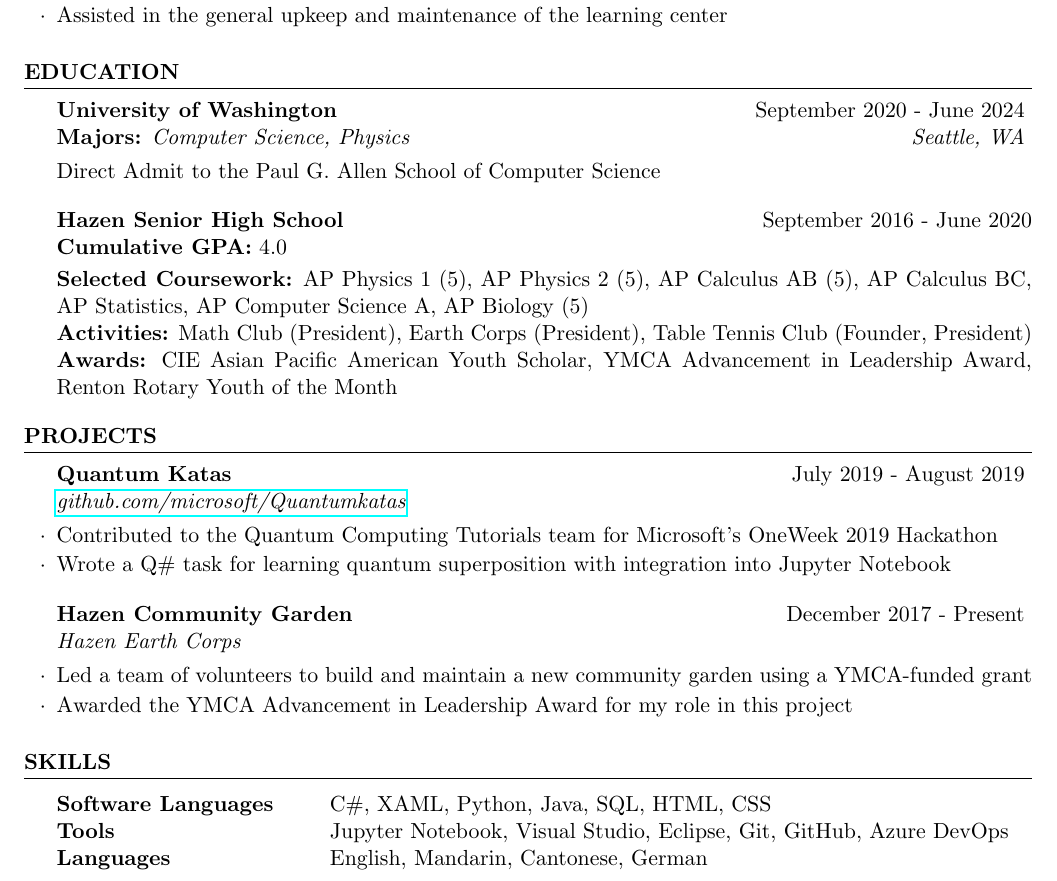
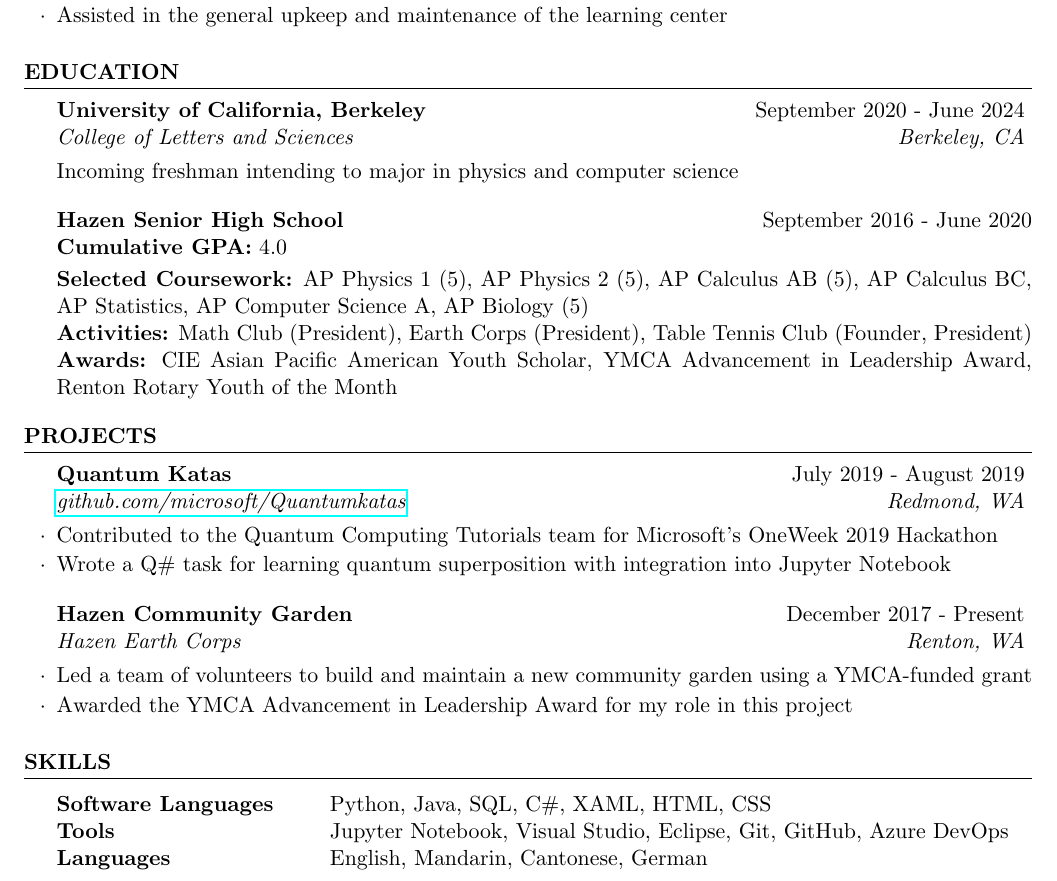
Before and after one commit to evilpegasus/Resume, a LaTeX CV (Resume.tex): part of the page, cut so that both start at the same text. Compiled offline with pdfLaTeX.

Commit message:
UC Berkeley

```diff
--- a/Resume.tex
+++ b/Resume.tex
@@ -61,8 +61,8 @@
 %----------------------------------------------------------------------------------------
 
 \begin{rSection}{Education}
-    \begin{rSubsection}{University of Washington}{September 2020 - June 2024}{{\bf Majors:} Computer Science, Physics}{Seattle, WA}
-        Direct Admit to the Paul G. Allen School of Computer Science
+    \begin{rSubsection}{University of California, Berkeley}{September 2020 - June 2024}{College of Letters and Sciences}{Berkeley, CA}
+        Incoming freshman intending to major in physics and computer science
         \end{rSubsection}
 
 {\bf Hazen Senior High School} \hfill {September 2016 - June 2020}\\
@@ -79,12 +79,12 @@
 
 \begin{rSection}{Projects}
 
-\begin{rSubsection}{Quantum Katas}{July 2019 - August 2019}{\href{https://github.com/microsoft/QuantumKatas}{github.com/microsoft/Quantumkatas}}{}
+\begin{rSubsection}{Quantum Katas}{July 2019 - August 2019}{\href{https://github.com/microsoft/QuantumKatas}{github.com/microsoft/Quantumkatas}}{Redmond, WA}
 \item Contributed to the Quantum Computing Tutorials team for Microsoft's OneWeek 2019 Hackathon
 \item Wrote a Q\# task for learning quantum superposition with integration into Jupyter Notebook
 \end{rSubsection}
 
-\begin{rSubsection}{Hazen Community Garden}{December 2017 - Present}{Hazen Earth Corps}{}
+\begin{rSubsection}{Hazen Community Garden}{December 2017 - Present}{Hazen Earth Corps}{Renton, WA}
 \item Led a team of volunteers to build and maintain a new community garden using a YMCA-funded grant
 \item Awarded the YMCA Advancement in Leadership Award for my role in this project
 \end{rSubsection}
@@ -98,7 +98,7 @@
 \begin{rSection}{Skills}
 
 \begin{tabular}{ @{} >{\bfseries}l @{\hspace{6ex}} l }
-Software Languages & C\#, XAML, Python, Java, SQL, HTML, CSS \\
+Software Languages & Python, Java, SQL, C\#, XAML, HTML, CSS \\
 Tools & Jupyter Notebook, Visual Studio, Eclipse, Git, GitHub, Azure DevOps \\
 Languages & English, Mandarin, Cantonese, German \\
 \end{tabular}
```
Also changed, not shown: Resume.pdf.
